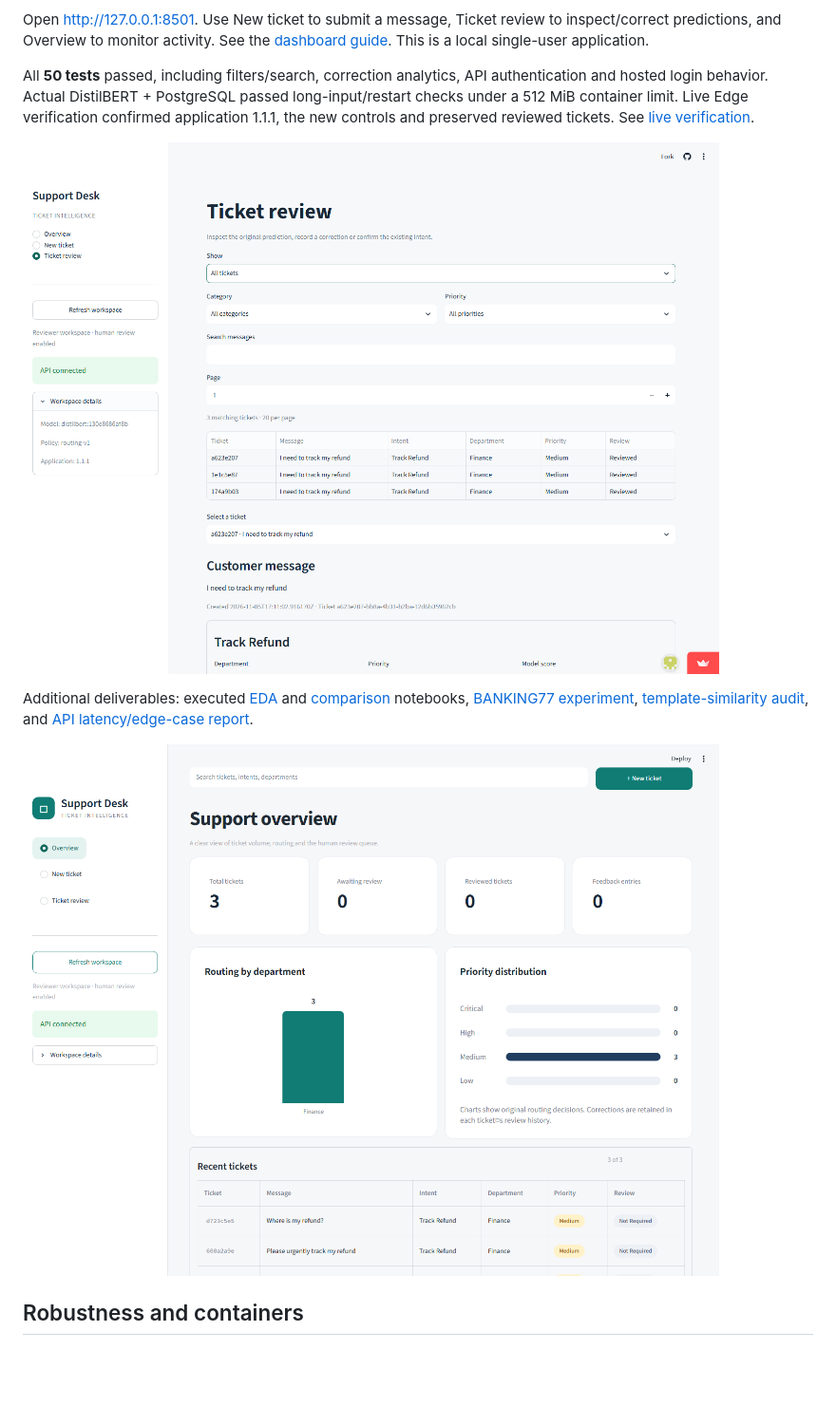
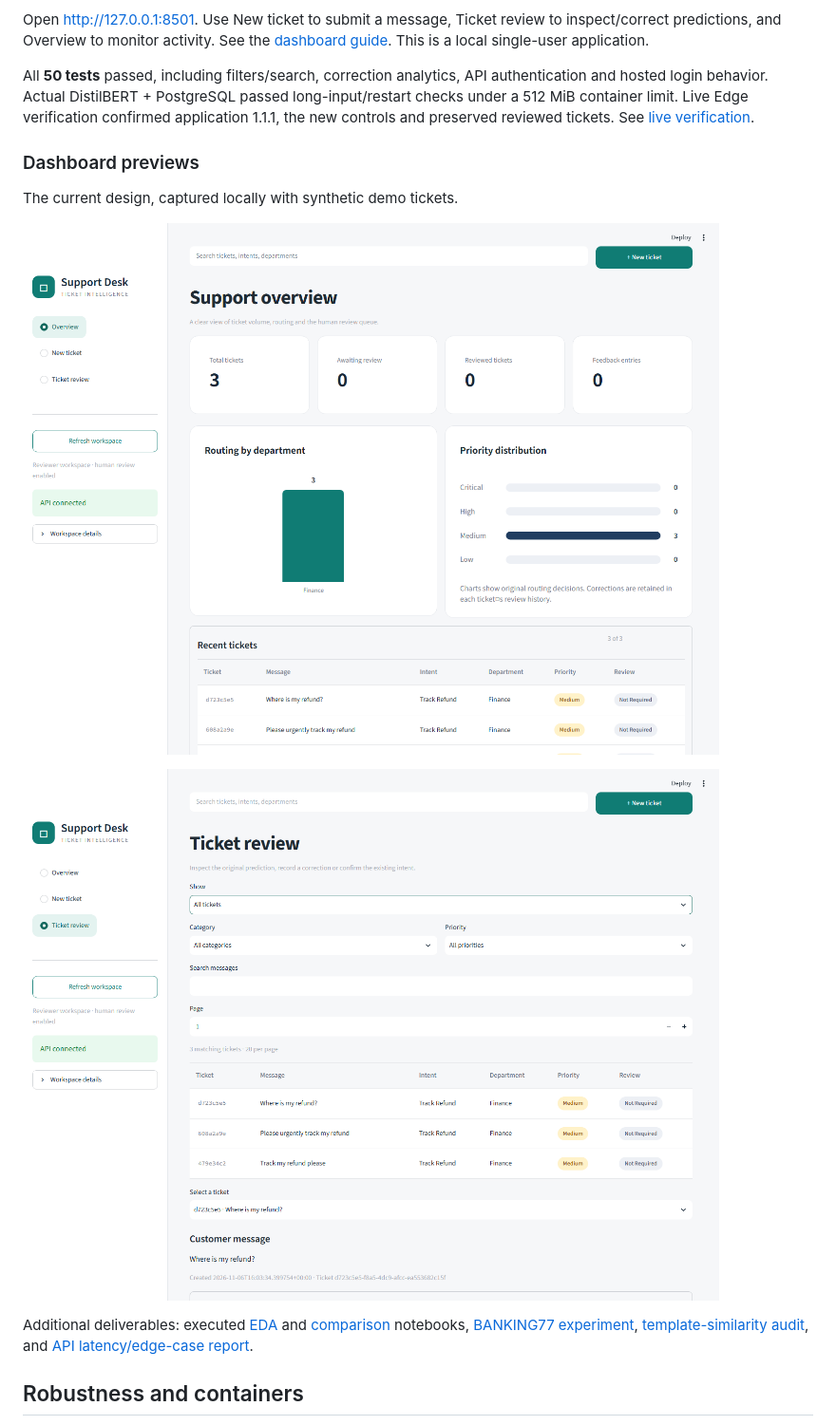
Before and after one commit to AbdulWahabMunir/Intelligent-Customer-Support-Ticket-Classification-Automated-Routing-Using-BERT, a Markdown page: README.md, the part around the change. Shown at 95% size. GitHub-like rendering; pictures changed too: reports/screenshots/overview.png, reports/screenshots/review.png (added); blank space fills up the shorter version.

Commit message:
Refresh README screenshots for redesigned dashboard

```diff
--- a/README.md
+++ b/README.md
@@ -99,11 +99,16 @@ Open http://127.0.0.1:8501. Use New ticket to submit a message, Ticket review to
 
 All **50 tests** passed, including filters/search, correction analytics, API authentication and hosted login behavior. Actual DistilBERT + PostgreSQL passed long-input/restart checks under a 512 MiB container limit. Live Edge verification confirmed application 1.1.1, the new controls and preserved reviewed tickets. See [live verification](reports/deployment/live-updated-verification.json).
 
-![Live ticket review with filters and persisted feedback](reports/screenshots/live-updated-review.png)
+### Dashboard previews
+
+The current design, captured locally with synthetic demo tickets.
+
+![Support overview with department routing, priority distribution and ticket badges](reports/screenshots/overview.png)
+
+![Ticket review with filters and feedback controls](reports/screenshots/review.png)
 
 Additional deliverables: executed [EDA](notebooks/01_data_exploration.ipynb) and [comparison](notebooks/03_model_comparison.ipynb) notebooks, [BANKING77 experiment](reports/banking77/report.md), [template-similarity audit](reports/similarity_audit.json), and [API latency/edge-case report](reports/api/performance.json).
 
-![Local dashboard](reports/screenshots/overview.png)
 
 ## Robustness and containers
 
```
Also changed, not shown: 1 other file.
